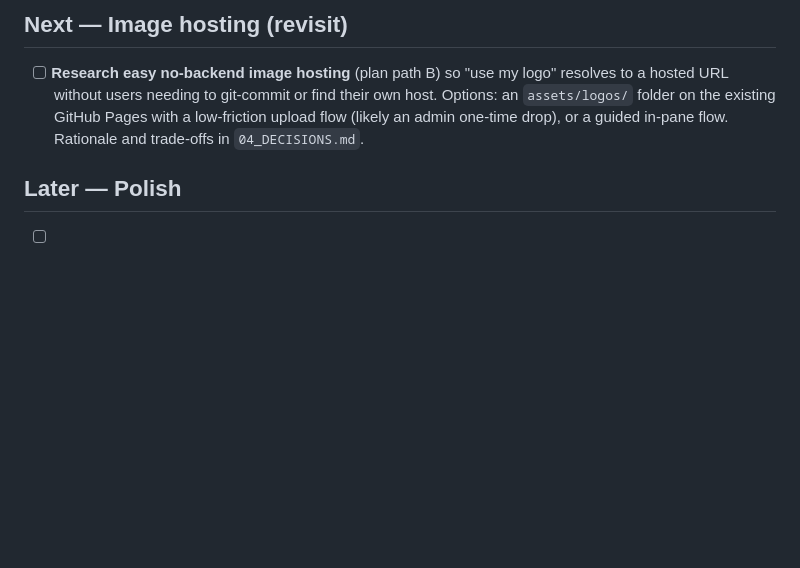
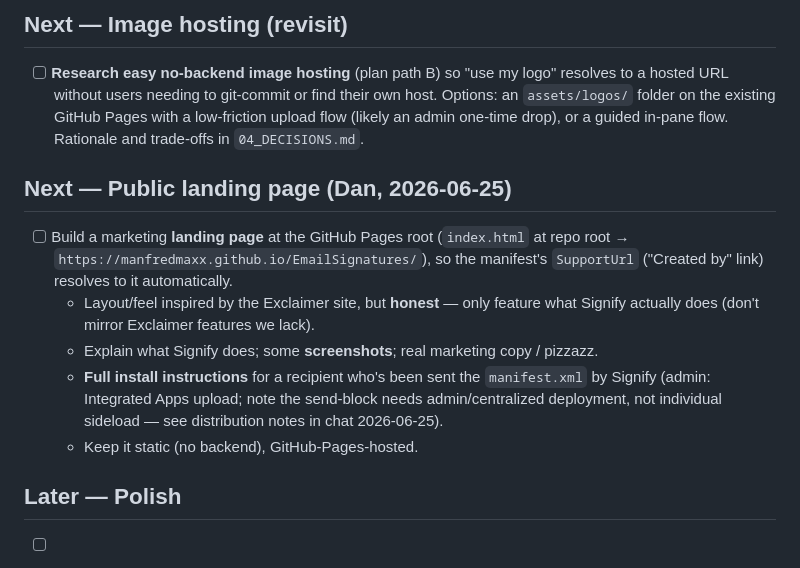
Before and after one commit to ManfredMaxx/EmailSignatures, a Markdown page: 02_BACKLOG.md, the part around the change. Drawn GitHub-style; blank space fills up the shorter version.

Commit message:
docs(backlog): add public landing page (Exclaimer-style, honest, with install instructions)
Co-Authored-By: Claude Opus 4.8 <noreply@anthropic.com>

```diff
--- a/02_BACKLOG.md
+++ b/02_BACKLOG.md
@@ -30,6 +30,14 @@ _(Signature library, restore-last-saved, delete-with-confirm, the off-by-default
 
 - [ ] **Research easy no-backend image hosting** (plan path B) so "use my logo" resolves to a hosted URL without users needing to git-commit or find their own host. Options: an `assets/logos/` folder on the existing GitHub Pages with a low-friction upload flow (likely an admin one-time drop), or a guided in-pane flow. Rationale and trade-offs in `04_DECISIONS.md`.
 
+## Next — Public landing page (Dan, 2026-06-25)
+
+- [ ] Build a marketing **landing page** at the GitHub Pages root (`index.html` at repo root → `https://manfredmaxx.github.io/EmailSignatures/`), so the manifest's `SupportUrl` ("Created by" link) resolves to it automatically.
+  - Layout/feel inspired by the Exclaimer site, but **honest** — only feature what Signify actually does (don't mirror Exclaimer features we lack).
+  - Explain what Signify does; some **screenshots**; real marketing copy / pizzazz.
+  - **Full install instructions** for a recipient who's been sent the `manifest.xml` by Signify (admin: Integrated Apps upload; note the send-block needs admin/centralized deployment, not individual sideload — see distribution notes in chat 2026-06-25).
+  - Keep it static (no backend), GitHub-Pages-hosted.
+
 ## Later — Polish
 
 - [ ] Field-tune the editor redesign and line-spacing fidelity based on Dan's feedback (complex pasted signatures with tables may still render as objects in Outlook).
```
